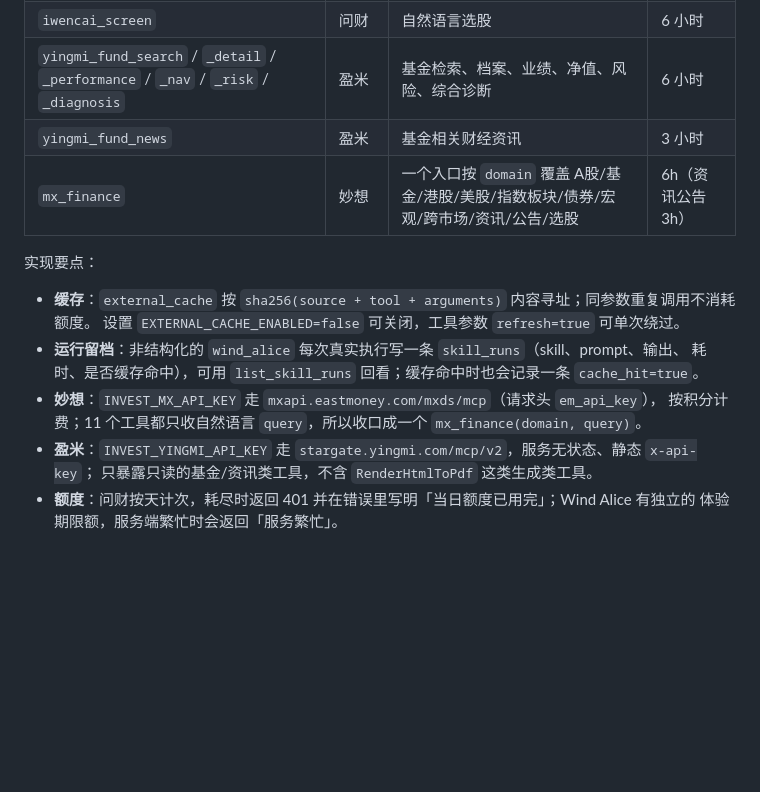
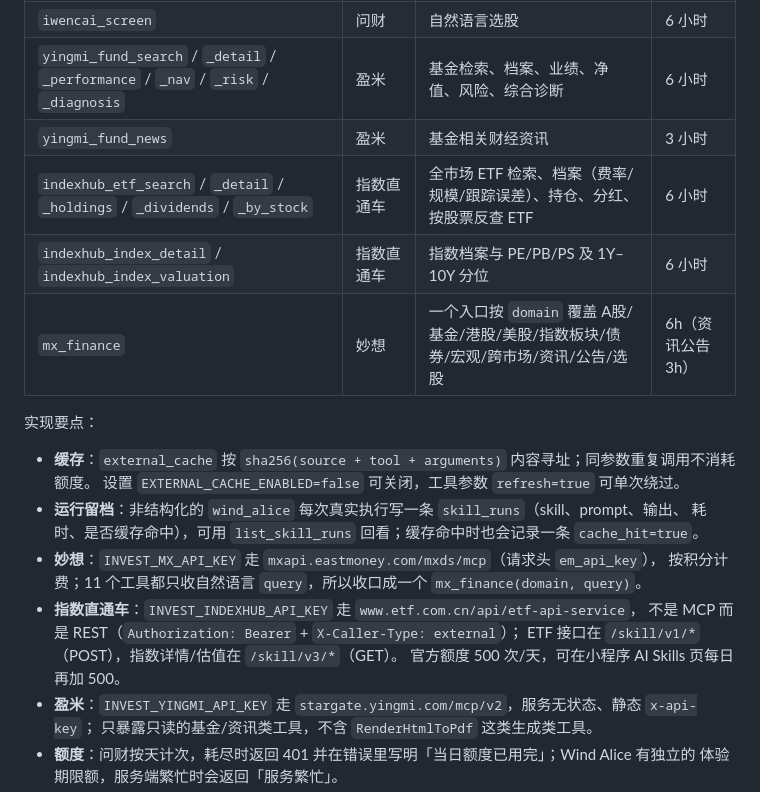
Before and after one commit to Linusp/invest, a Markdown page: docs/market-data.md, the part around the change. Drawn GitHub-style; blank space fills up the shorter version.

Commit message:
docs(external): document the 指数直通车 tools

```diff
--- a/docs/market-data.md
+++ b/docs/market-data.md
@@ -111,6 +111,8 @@ akshare,eastmoney,tushare,wind,iwencai
 | `iwencai_screen` | 问财 | 自然语言选股 | 6 小时 |
 | `yingmi_fund_search` / `_detail` / `_performance` / `_nav` / `_risk` / `_diagnosis` | 盈米 | 基金检索、档案、业绩、净值、风险、综合诊断 | 6 小时 |
 | `yingmi_fund_news` | 盈米 | 基金相关财经资讯 | 3 小时 |
+| `indexhub_etf_search` / `_detail` / `_holdings` / `_dividends` / `_by_stock` | 指数直通车 | 全市场 ETF 检索、档案（费率/规模/跟踪误差）、持仓、分红、按股票反查 ETF | 6 小时 |
+| `indexhub_index_detail` / `indexhub_index_valuation` | 指数直通车 | 指数档案与 PE/PB/PS 及 1Y–10Y 分位 | 6 小时 |
 | `mx_finance` | 妙想 | 一个入口按 `domain` 覆盖 A股/基金/港股/美股/指数板块/债券/宏观/跨市场/资讯/公告/选股 | 6h（资讯公告 3h） |
 
 实现要点：
@@ -121,6 +123,10 @@ akshare,eastmoney,tushare,wind,iwencai
   耗时、是否缓存命中），可用 `list_skill_runs` 回看；缓存命中时也会记录一条 `cache_hit=true`。
 - **妙想**：`INVEST_MX_API_KEY` 走 `mxapi.eastmoney.com/mxds/mcp`（请求头 `em_api_key`），
   按积分计费；11 个工具都只收自然语言 `query`，所以收口成一个 `mx_finance(domain, query)`。
+- **指数直通车**：`INVEST_INDEXHUB_API_KEY` 走 `www.etf.com.cn/api/etf-api-service`，
+  不是 MCP 而是 REST（`Authorization: Bearer` + `X-Caller-Type: external`）；
+  ETF 接口在 `/skill/v1/*`（POST），指数详情/估值在 `/skill/v3/*`（GET）。
+  官方额度 500 次/天，可在小程序 AI Skills 页每日再加 500。
 - **盈米**：`INVEST_YINGMI_API_KEY` 走 `stargate.yingmi.com/mcp/v2`，服务无状态、静态 `x-api-key`；
   只暴露只读的基金/资讯类工具，不含 `RenderHtmlToPdf` 这类生成类工具。
 - **额度**：问财按天计次，耗尽时返回 401 并在错误里写明「当日额度已用完」；Wind Alice 有独立的
```
